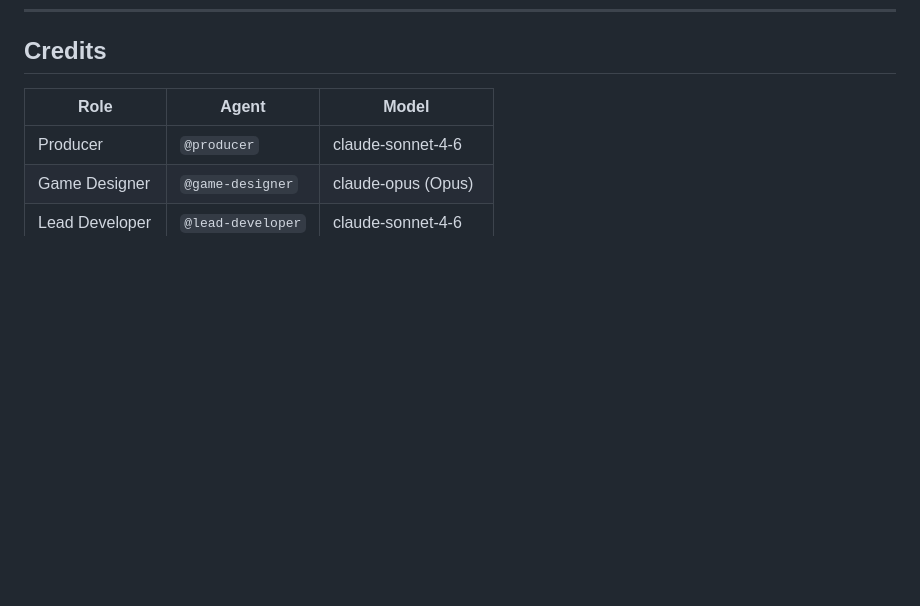
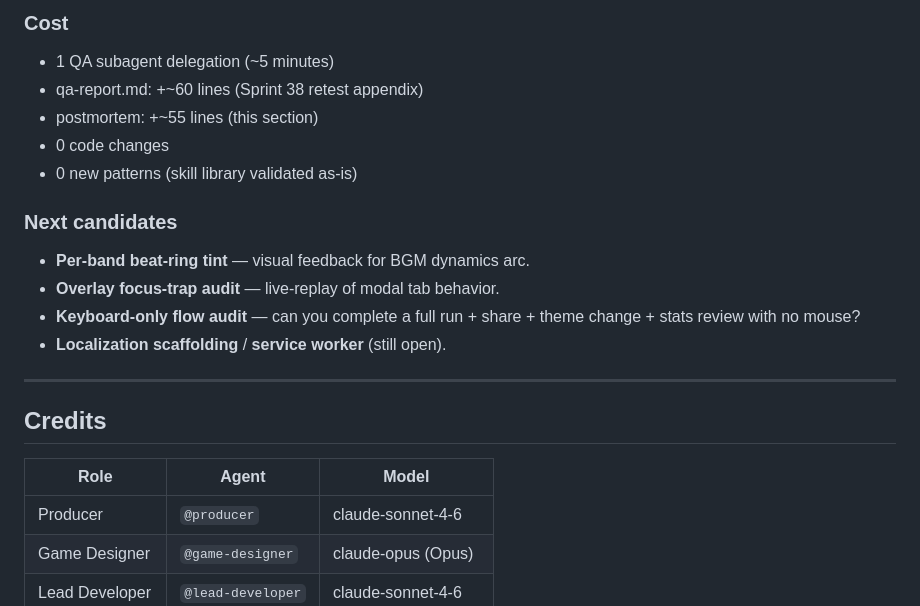
Before and after one commit to alsudawa/GameCompany, a Markdown page: company/postmortems/001-void-pulse.md, the part around one of its changes. GitHub-like rendering; blank space fills up the shorter version.

```diff
--- a/company/postmortems/001-void-pulse.md
+++ b/company/postmortems/001-void-pulse.md
@@ -1758,3 +1812,20 @@ Sprint 36 shipped a text-based stats export; this sprint closes the loop on the
+### Cost
+
+- 1 QA subagent delegation (~5 minutes)
+- qa-report.md: +~60 lines (Sprint 38 retest appendix)
+- postmortem: +~55 lines (this section)
+- 0 code changes
+- 0 new patterns (skill library validated as-is)
+
+### Next candidates
+
+- **Per-band beat-ring tint** — visual feedback for BGM dynamics arc.
+- **Overlay focus-trap audit** — live-replay of modal tab behavior.
+- **Keyboard-only flow audit** — can you complete a full run + share + theme change + stats review with no mouse?
+- **Localization scaffolding** / **service worker** (still open).
+
+---
+
 ## Credits
 
 | Role | Agent | Model |
```
Also changed, not shown: other parts of company/postmortems/001-void-pulse.md (+54 -0 lines), 1 other file.
